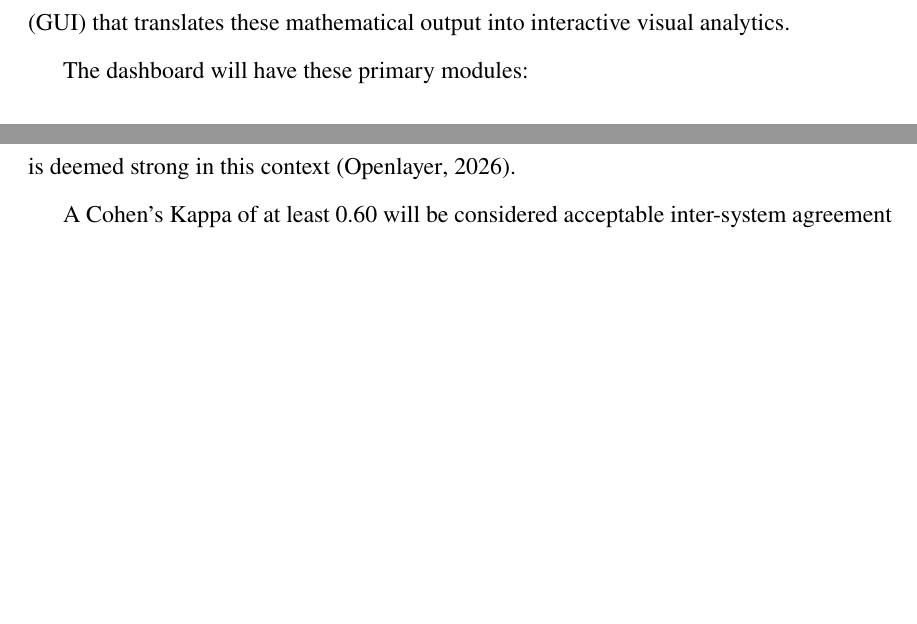
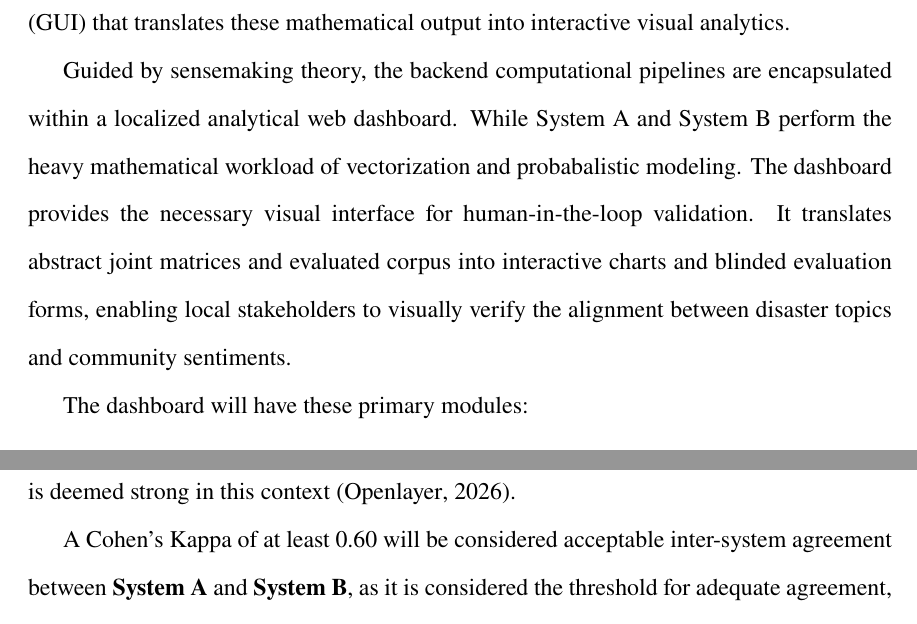
Before and after one commit to williamjames10231/Same_measurement_comparative_analysis, a LaTeX thesis (paper/Paper.tex): two parts of pages 41 and 44 of 58 before the commit and two parts of pages 41 and 45 of 59 after it, joined at a grey line, cut so that both start at the same text, the shorter picture padded with empty space. Compiled offline with pdfLaTeX.

Commit message:
added dashboarding to the paper

```diff
--- a/paper/Paper.tex
+++ b/paper/Paper.tex
@@ -1321,6 +1321,8 @@ relative findings.
 
 To operationalize the backend computational pipelines of System A and System B for both analytical visualization
 and stakeholder evaluation, a localized web dashboard is developed. While the core processing relies on heavy backend machine learning operations (LDA, XLM-RoBERTa, and Qwen3 interface), the dashboard provides a graphical user interface (GUI) that translates these mathematical output into interactive visual analytics.
+
+Guided by sensemaking theory, the backend computational pipelines are encapsulated within a localized analytical web dashboard. While System A and System B perform the heavy mathematical workload of vectorization and probabalistic modeling. The dashboard provides the necessary visual interface for human-in-the-loop validation. It translates abstract joint matrices and evaluated corpus into interactive charts and blinded evaluation forms, enabling local stakeholders to visually verify the alignment between disaster topics and community sentiments.
 
 The dashboard will have these primary modules:
 \begin{enumerate}
```
Also changed, not shown: paper/Paper.pdf.
